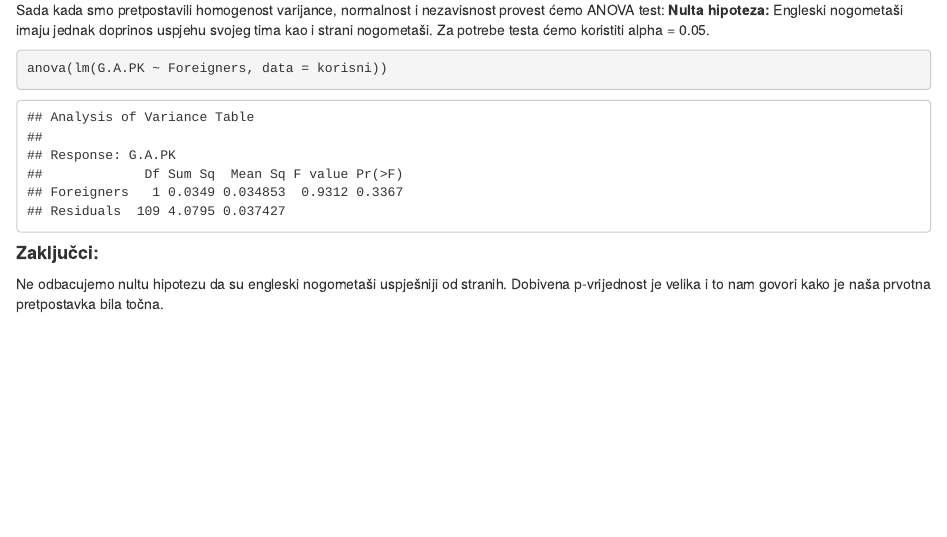
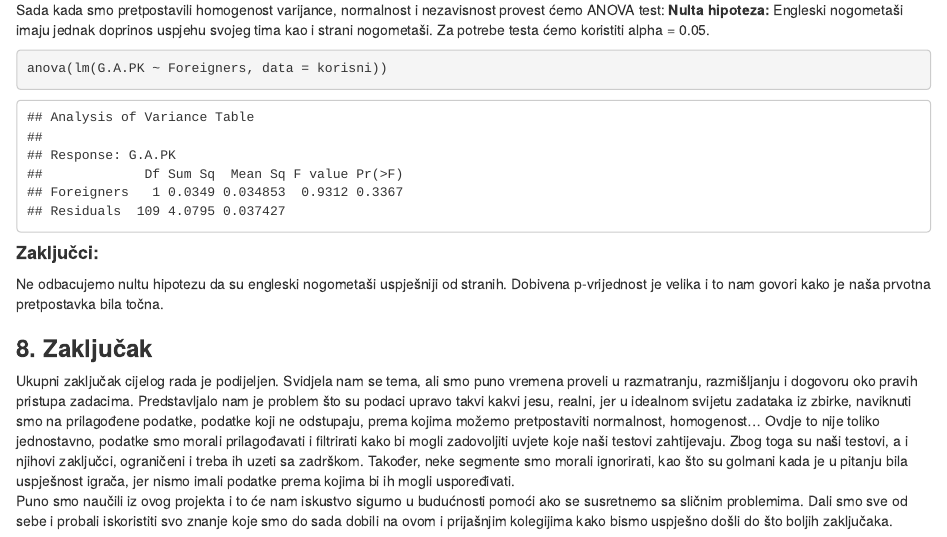
Before and after one commit to Vlado-Perkovic/sap-projekt-premier-liga, an R Markdown document (sap_projekt.rmd): the page in a window 1100 px wide, from 6070 px down. The pictures show the output file sap_projekt.html that the author committed with the source, opened offline.

Commit message:
dodan zaključak

```diff
--- a/sap_projekt.rmd
+++ b/sap_projekt.rmd
@@ -619,3 +620,23 @@ anova(lm(G.A.PK ~ Foreigners, data = korisni))
 Ne odbacujemo nultu hipotezu da su engleski nogometaši uspješniji od
 stranih. Dobivena p-vrijednost je velika i to nam govori kako je naša
 prvotna pretpostavka bila točna.
+
+### **8. Zaključak**
+
+Ukupni zaključak cijelog rada je podijeljen. Svidjela nam se tema, ali
+smo puno vremena proveli u razmatranju, razmišljanju i dogovoru oko
+pravih pristupa zadacima. Predstavljalo nam je problem što su podaci
+upravo takvi kakvi jesu, realni, jer u idealnom svijetu zadataka iz
+zbirke, naviknuti smo na prilagođene podatke, podatke koji ne odstupaju,
+prema kojima možemo pretpostaviti normalnost, homogenost... Ovdje to
+nije toliko jednostavno, podatke smo morali prilagođavati i filtrirati
+kako bi mogli zadovoljiti uvjete koje naši testovi zahtijevaju. Zbog
+toga su naši testovi, a i njihovi zaključci, ograničeni i treba ih uzeti
+sa zadrškom. Također, neke segmente smo morali ignorirati, kao što su
+golmani kada je u pitanju bila uspješnost igrača, jer nismo imali
+podatke prema kojima bi ih mogli uspoređivati.\
+Puno smo naučili iz ovog projekta i to će nam iskustvo sigurno u
+budućnosti pomoći ako se susretnemo sa sličnim problemima. Dali smo sve
+od sebe i probali iskoristiti svo znanje koje smo do sada dobili na ovom
+i prijašnjim kolegijima kako bismo uspješno došli do što boljih
+zaključaka.
```
Also changed, not shown: sap_projekt.html, sap_projekt.rmd (1 more changed lines).
